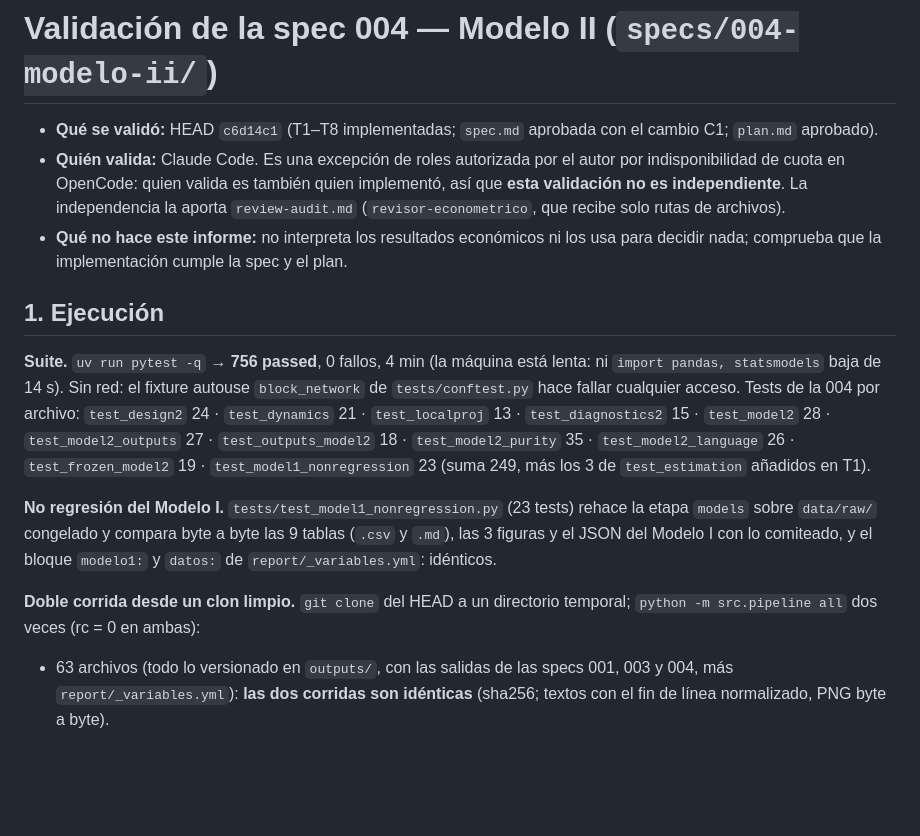
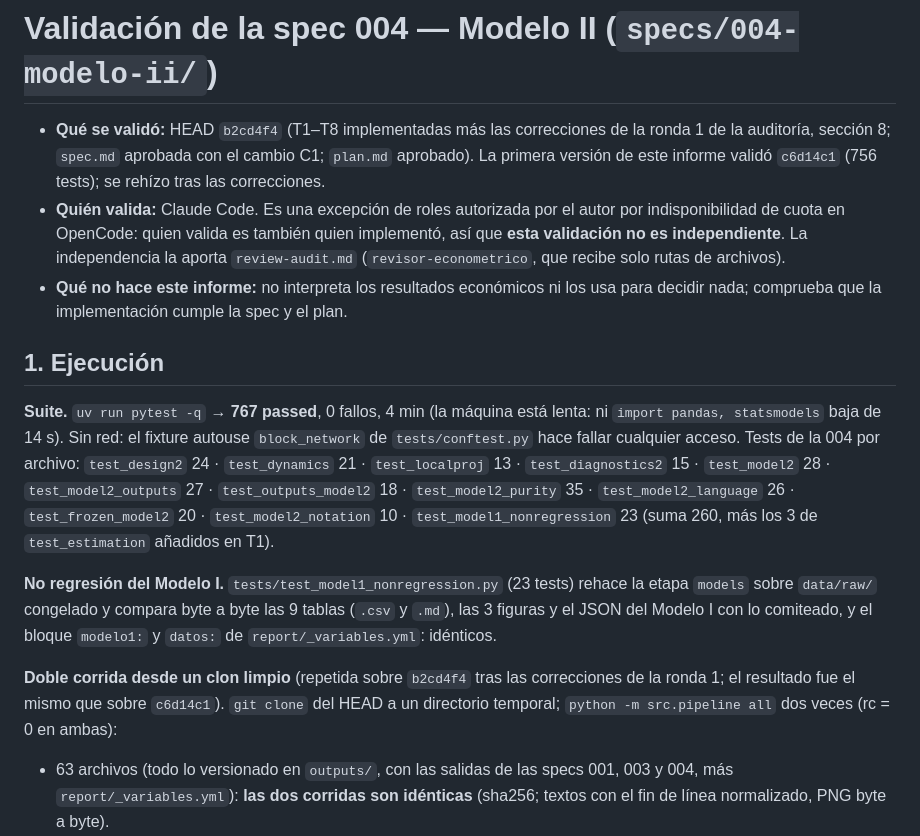
Before and after one commit to gabriel-read/riesgo-credito-macro, a Markdown page: specs/004-modelo-ii/review-validate.md, the part around one of its changes. GitHub-like rendering; blank space fills up the shorter version.

```diff
--- a/specs/004-modelo-ii/review-validate.md
+++ b/specs/004-modelo-ii/review-validate.md
@@ -2,17 +2,17 @@ VEREDICTO: APROBADO
 
 # Validación de la spec 004 — Modelo II (`specs/004-modelo-ii/`)
 
-- **Qué se validó:** HEAD `c6d14c1` (T1–T8 implementadas; `spec.md` aprobada con el cambio C1; `plan.md` aprobado).
+- **Qué se validó:** HEAD `b2cd4f4` (T1–T8 implementadas más las correcciones de la ronda 1 de la auditoría, sección 8; `spec.md` aprobada con el cambio C1; `plan.md` aprobado). La primera versión de este informe validó `c6d14c1` (756 tests); se rehízo tras las correcciones.
 - **Quién valida:** Claude Code. Es una excepción de roles autorizada por el autor por indisponibilidad de cuota en OpenCode: quien valida es también quien implementó, así que **esta validación no es independiente**. La independencia la aporta `review-audit.md` (`revisor-econometrico`, que recibe solo rutas de archivos).
 - **Qué no hace este informe:** no interpreta los resultados económicos ni los usa para decidir nada; comprueba que la implementación cumple la spec y el plan.
 
 ## 1. Ejecución
 
-**Suite.** `uv run pytest -q` → **756 passed**, 0 fallos, 4 min (la máquina está lenta: ni `import pandas, statsmodels` baja de 14 s). Sin red: el fixture autouse `block_network` de `tests/conftest.py` hace fallar cualquier acceso. Tests de la 004 por archivo: `test_design2` 24 · `test_dynamics` 21 · `test_localproj` 13 · `test_diagnostics2` 15 · `test_model2` 28 · `test_model2_outputs` 27 · `test_outputs_model2` 18 · `test_model2_purity` 35 · `test_model2_language` 26 · `test_frozen_model2` 19 · `test_model1_nonregression` 23 (suma 249, más los 3 de `test_estimation` añadidos en T1).
+**Suite.** `uv run pytest -q` → **767 passed**, 0 fallos, 4 min (la máquina está lenta: ni `import pandas, statsmodels` baja de 14 s). Sin red: el fixture autouse `block_network` de `tests/conftest.py` hace fallar cualquier acceso. Tests de la 004 por archivo: `test_design2` 24 · `test_dynamics` 21 · `test_localproj` 13 · `test_diagnostics2` 15 · `test_model2` 28 · `test_model2_outputs` 27 · `test_outputs_model2` 18 · `test_model2_purity` 35 · `test_model2_language` 26 · `test_frozen_model2` 20 · `test_model2_notation` 10 · `test_model1_nonregression` 23 (suma 260, más los 3 de `test_estimation` añadidos en T1).
 
 **No regresión del Modelo I.** `tests/test_model1_nonregression.py` (23 tests) rehace la etapa `models` sobre `data/raw/` congelado y compara byte a byte las 9 tablas (`.csv` y `.md`), las 3 figuras y el JSON del Modelo I con lo comiteado, y el bloque `modelo1:` y `datos:` de `report/_variables.yml`: idénticos.
 
-**Doble corrida desde un clon limpio.** `git clone` del HEAD a un directorio temporal; `python -m src.pipeline all` dos veces (rc = 0 en ambas):
+**Doble corrida desde un clon limpio** (repetida sobre `b2cd4f4` tras las correcciones de la ronda 1; el resultado fue el mismo que sobre `c6d14c1`). `git clone` del HEAD a un directorio temporal; `python -m src.pipeline all` dos veces (rc = 0 en ambas):
 - 63 archivos (todo lo versionado en `outputs/`, con las salidas de las specs 001, 003 y 004, más `report/_variables.yml`): **las dos corridas son idénticas** (sha256; textos con el fin de línea normalizado, PNG byte a byte).
 - Los 63 son además **idénticos a lo comiteado** en el HEAD (mismo criterio).
 - `git diff --ignore-cr-at-eol --stat`: vacío. En el repositorio de trabajo, `git status --porcelain`: 0 líneas.
```
Also changed, not shown: other parts of specs/004-modelo-ii/review-validate.md (+14 -3 lines).
